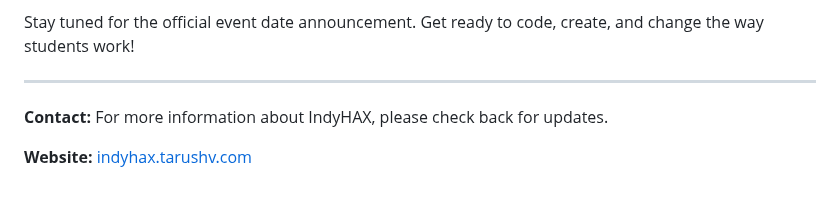
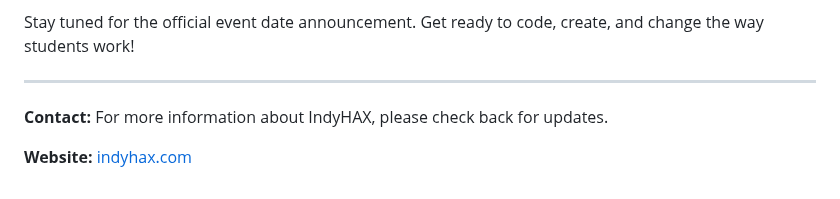
Before and after one commit to indyhax/indyhax.github.io, a Markdown page: README.md, the part around the change. Drawn GitHub-style.

Commit message:
Update website URL in README

```diff
--- a/README.md
+++ b/README.md
@@ -81,4 +81,4 @@ Stay tuned for the official event date announcement. Get ready to code, create,
 
 **Contact:** For more information about IndyHAX, please check back for updates.
 
-**Website:** [indyhax.tarushv.com](http://indyhax.tarushv.com)
+**Website:** [indyhax.com](http://indyhax.com)
```
